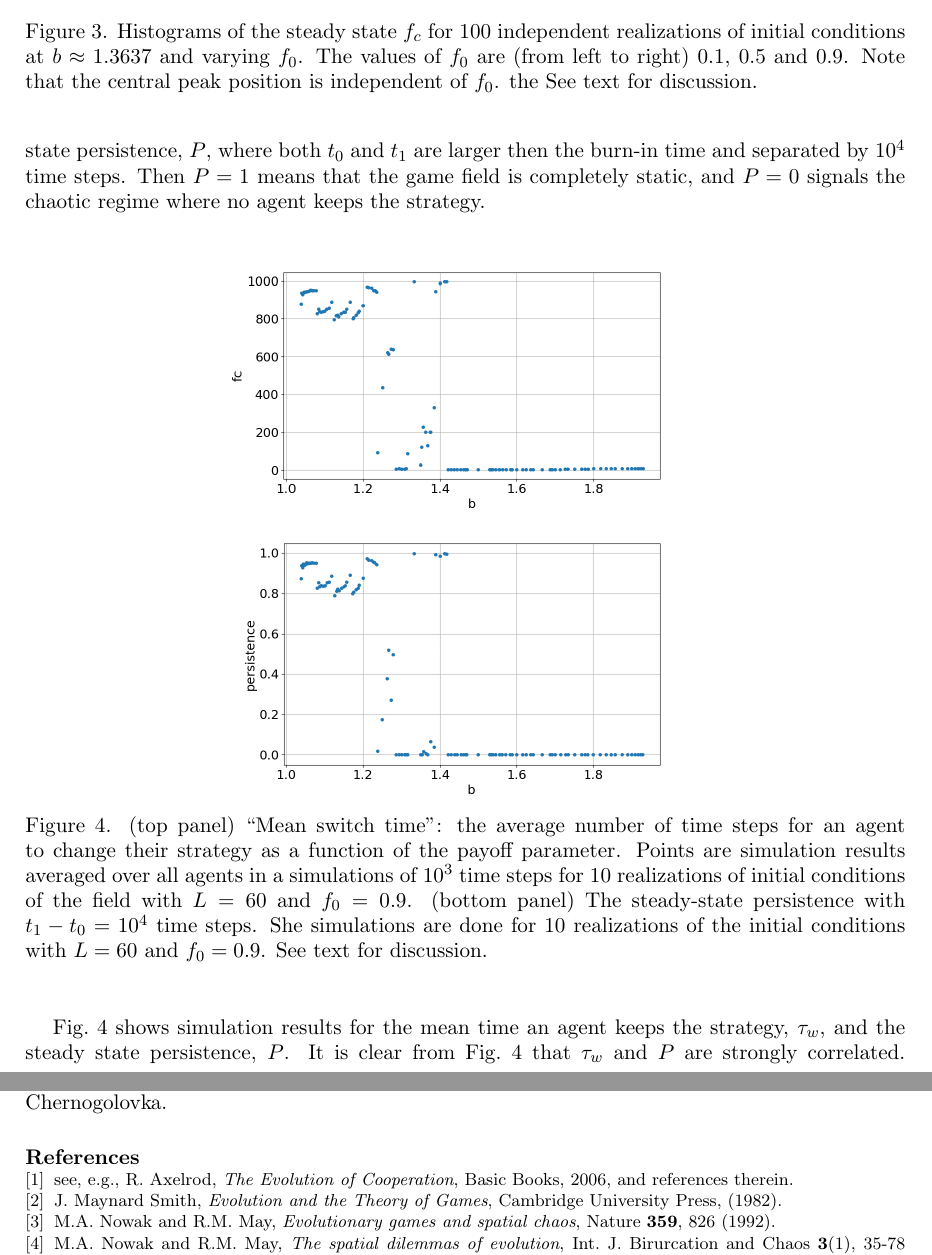
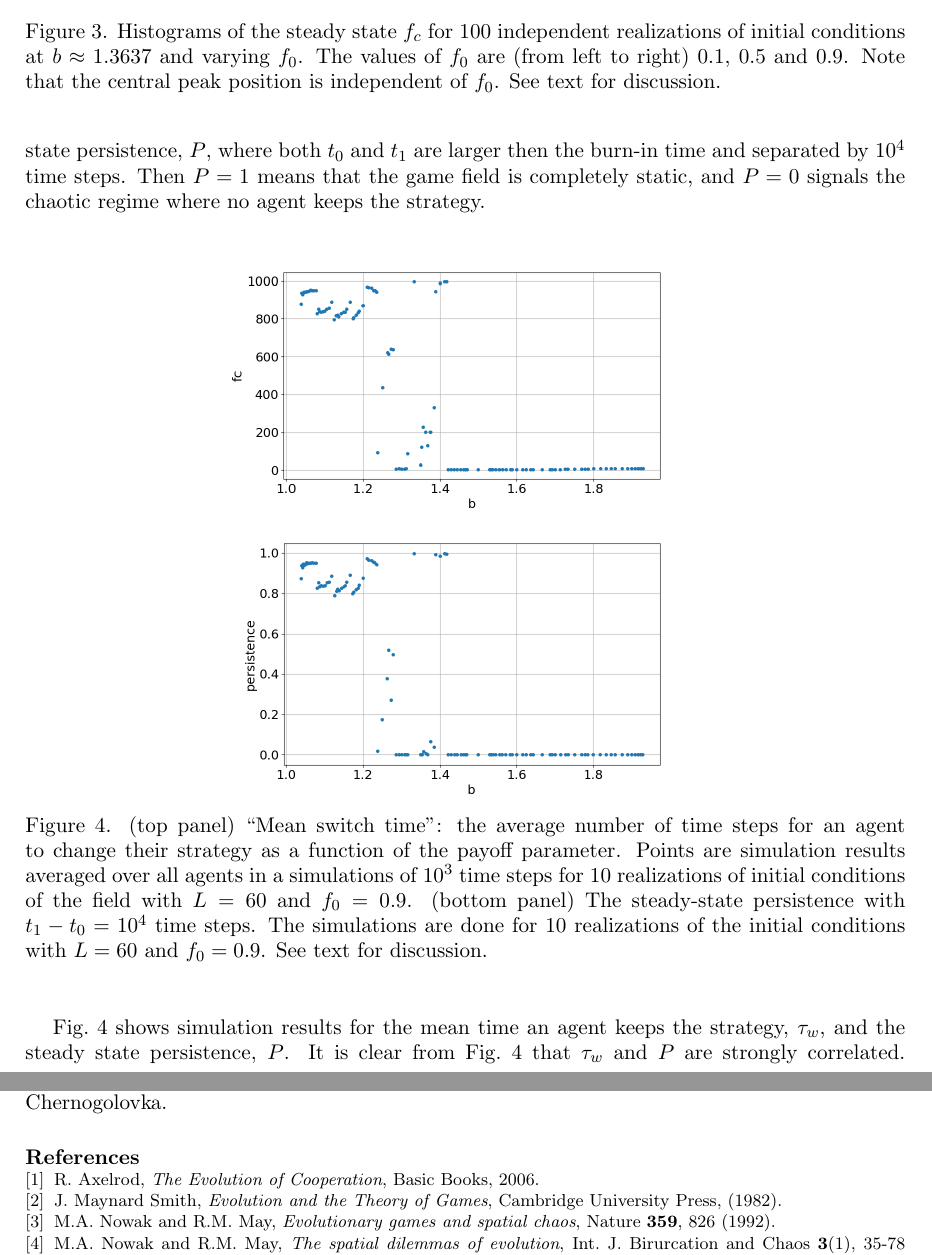
Before and after one commit to MoskalenkoRomanBorisovich/Spatial-Distribution-Evolutionary-Game, a LaTeX document (CSP2020/CSP2020.tex): two parts of pages 4 and 5 of 5, joined at a grey line, cut so that both start at the same text. Compiled offline with pdfLaTeX.

Commit message:
misprints corrected

```diff
--- a/CSP2020/CSP2020.tex
+++ b/CSP2020/CSP2020.tex
@@ -200,7 +200,7 @@ $f_0 = 0.1$ and $f_0 = 0.5$. For each value of $f_0$, we simulate 100 independen
 \includegraphics[width=0.3\textwidth]{b1,3_Fc0,5_hist.png} %
 \includegraphics[width=0.3\textwidth]{b1,3_Fc0,9_hist.png}
 %
-\caption{Histograms of the steady state $f_c$ for 100 independent realizations of initial conditions at $b\approx 1.3637$ and varying $f_0$. The values of $f_0$ are (from left to right) $0.1$, $0.5$ and $0.9$. Note that the central peak position is independent of $f_0$. the See text for discussion.}
+\caption{Histograms of the steady state $f_c$ for 100 independent realizations of initial conditions at $b\approx 1.3637$ and varying $f_0$. The values of $f_0$ are (from left to right) $0.1$, $0.5$ and $0.9$. Note that the central peak position is independent of $f_0$. See text for discussion.}
 \label{fig:Fc0_hist}
 \end{figure}
 
@@ -225,7 +225,7 @@ The latter quantity is known as the \emph{persistence} in the theory of disorder
 	%
 	\caption{(top panel) ``Mean switch time'': the average number of time steps for an agent to change their strategy as a function of the payoff parameter.
 	Points are simulation results averaged over all agents in a simulations of $10^{3}$ time steps for 10 realizations of initial conditions of the field with $L=60$ and $f_0 = 0.9$.
-	(bottom panel) The steady-state persistence with $t_1 - t_0 = 10^4$ time steps. She simulations are done for 10 realizations of the initial conditions with $L=60$ and $f_0 = 0.9$. See text for discussion.
+	(bottom panel) The steady-state persistence with $t_1 - t_0 = 10^4$ time steps. The simulations are done for 10 realizations of the initial conditions with $L=60$ and $f_0 = 0.9$. See text for discussion.
 	}
 	\label{fig:persistence}
 \end{center}
@@ -252,8 +252,8 @@ This research was supported in part through computational resources of HPC facil
 \section*{References}
 \begin{thebibliography}{9}
 
-\bibitem{Axelrod2006} see, e.g., R.~Axelrod, \textit{The Evolution of Cooperation}, Basic Books,
-2006, and references therein.
+\bibitem{Axelrod2006}  R.~Axelrod, \textit{The Evolution of Cooperation}, Basic Books,
+2006.
 
 \bibitem{Smith1982} J. Maynard Smith, \textit{Evolution and the Theory of Games},
 Cambridge University Press, (1982).
```
Also changed, not shown: CSP2020/CSP2020.pdf, 1 other file.
